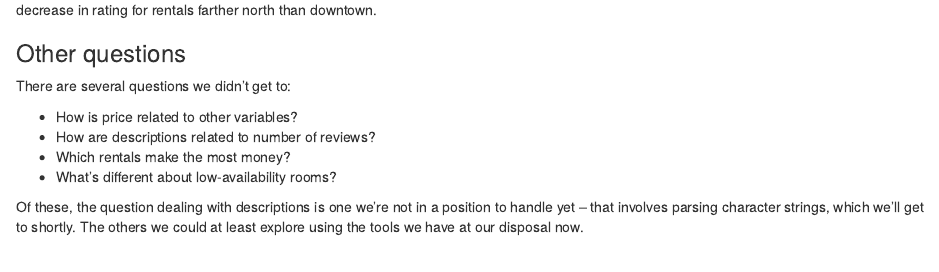
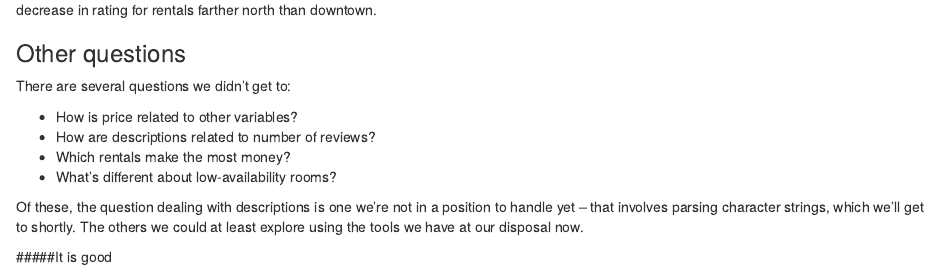
Before and after one commit to ShaoxuanChen/Git-and-Github, an R Markdown document (nyc_airbnb.Rmd): the page in a window 1100 px wide, from 3080 px down. Rendered offline with R 4.5, knitr and Pandoc, with nearby package versions; some code elsewhere in the file could not run offline.

Commit message:
no message

```diff
--- a/nyc_airbnb.Rmd
+++ b/nyc_airbnb.Rmd
@@ -154,3 +154,5 @@ There are several questions we didn't get to:
 * What's different about low-availability rooms?
 
 Of these, the question dealing with descriptions is one we're not in a position to handle yet -- that involves parsing character strings, which we'll get to shortly. The others we could at least explore using the tools we have at our disposal now.
+
+#####It is good
```
